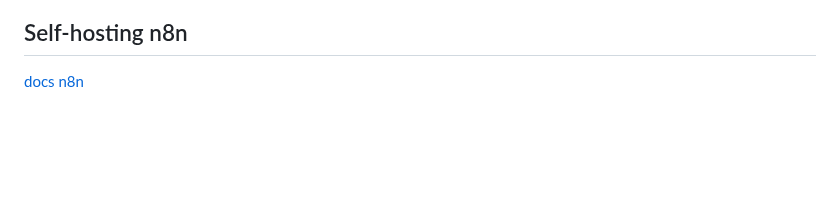
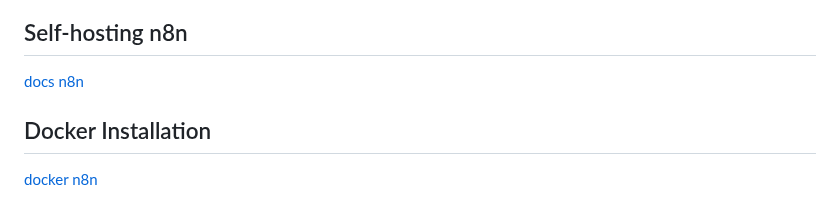
Before and after one commit to rasgari/projects, a Markdown page: n8n /readme.md, the part around the change. Rendered like a GitHub page; blank space fills up the shorter version.

```diff
--- a/n8n /readme.md
+++ b/n8n /readme.md
@@ -58,3 +58,7 @@ t.me/programmers_street
 ## Self-hosting n8n
 
 [ docs n8n ](https://docs.n8n.io/hosting/)
+
+## Docker Installation
+
+[ docker n8n ](https://docs.n8n.io/hosting/installation/docker/)
```
